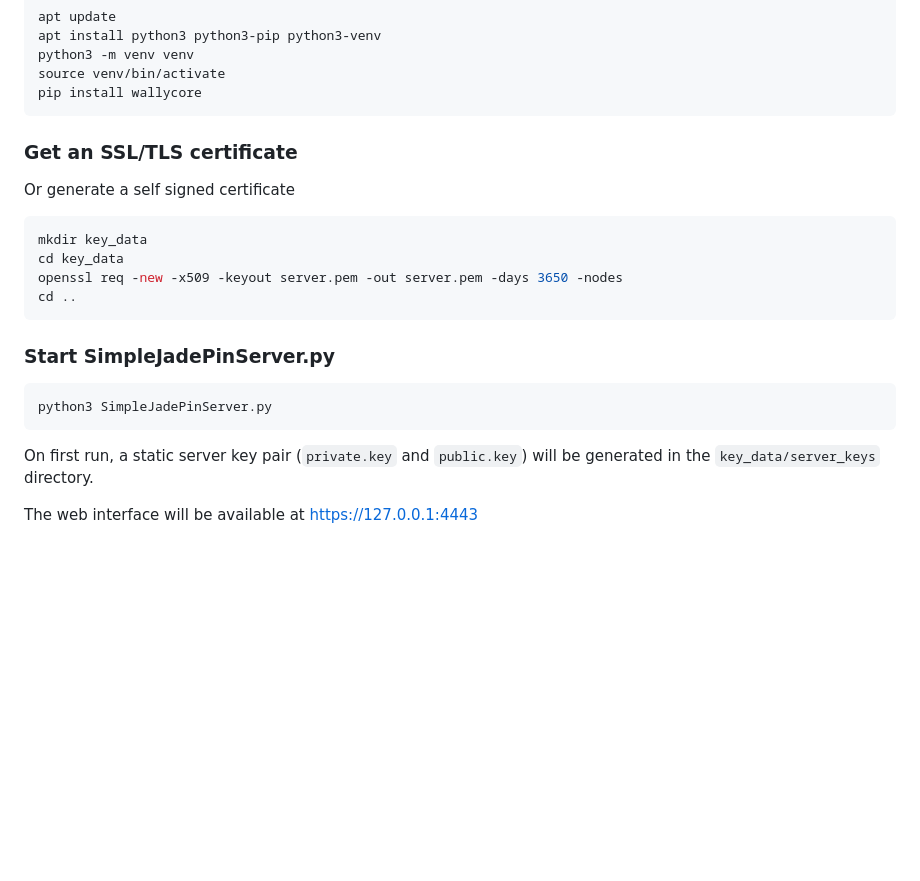
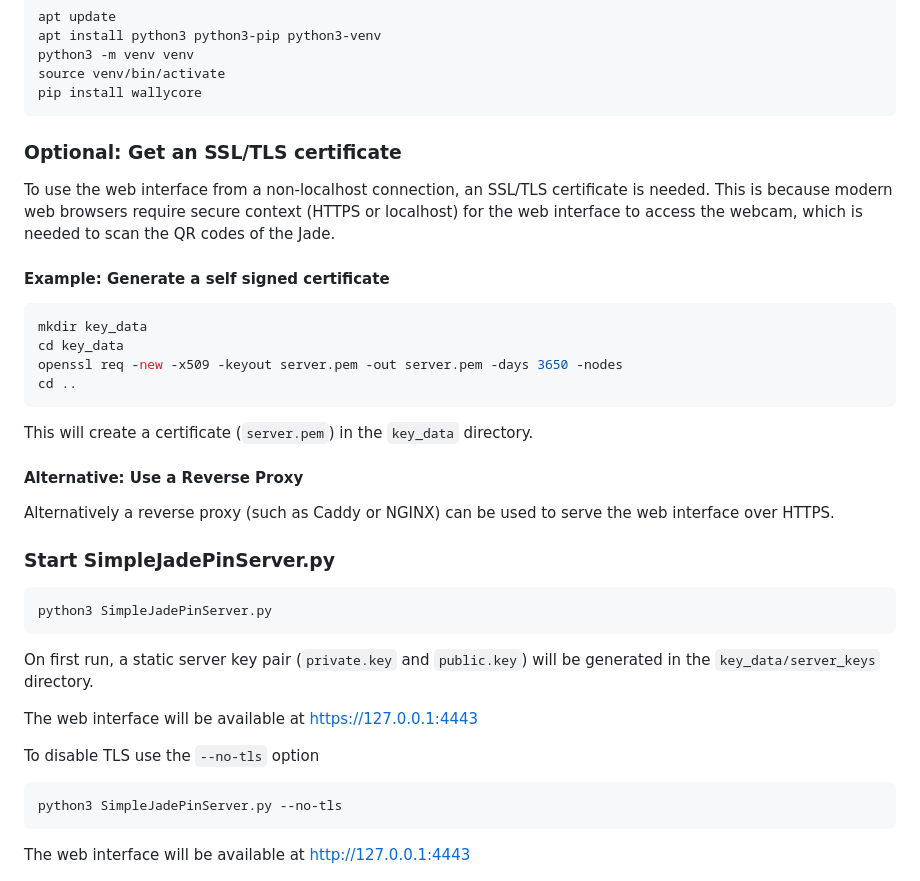
Before and after one commit to Filiprogrammer/SimpleJadePinServer, a Markdown page: README.md, the part around the change. GitHub-like rendering; blank space fills up the shorter version.

Commit message:
README: Describe purpose of TLS and how to disable it

````diff
--- a/README.md
+++ b/README.md
@@ -16,9 +16,11 @@ source venv/bin/activate
 pip install wallycore
 ```
 
-### Get an SSL/TLS certificate
+### Optional: Get an SSL/TLS certificate
 
-Or generate a self signed certificate
+To use the web interface from a non-localhost connection, an SSL/TLS certificate is needed. This is because modern web browsers require secure context (HTTPS or localhost) for the web interface to access the webcam, which is needed to scan the QR codes of the Jade.
+
+#### Example: Generate a self signed certificate
 
 ```console
 mkdir key_data
@@ -26,6 +28,12 @@ cd key_data
 openssl req -new -x509 -keyout server.pem -out server.pem -days 3650 -nodes
 cd ..
 ```
+
+This will create a certificate (`server.pem`) in the `key_data` directory.
+
+#### Alternative: Use a Reverse Proxy
+
+Alternatively a reverse proxy (such as Caddy or NGINX) can be used to serve the web interface over HTTPS.
 
 ### Start SimpleJadePinServer.py
 
@@ -36,6 +44,14 @@ python3 SimpleJadePinServer.py
 On first run, a static server key pair (`private.key` and `public.key`) will be generated in the `key_data/server_keys` directory.
 
 The web interface will be available at https://127.0.0.1:4443
+
+To disable TLS use the `--no-tls` option
+
+```console
+python3 SimpleJadePinServer.py --no-tls
+```
+
+The web interface will be available at http://127.0.0.1:4443
 
 ![SimpleJadePinServer web interface](docs/images/webui.png)
 
````
